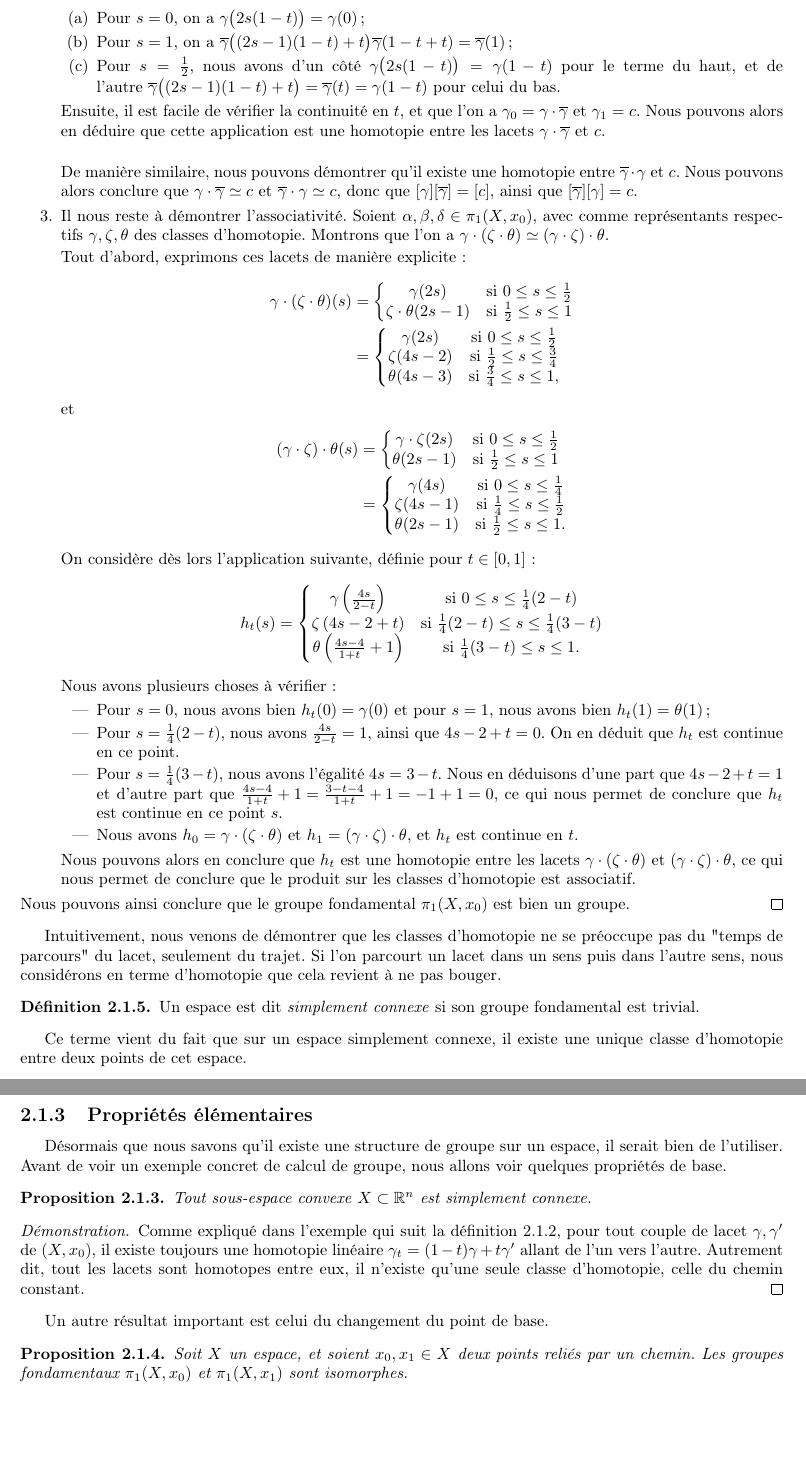
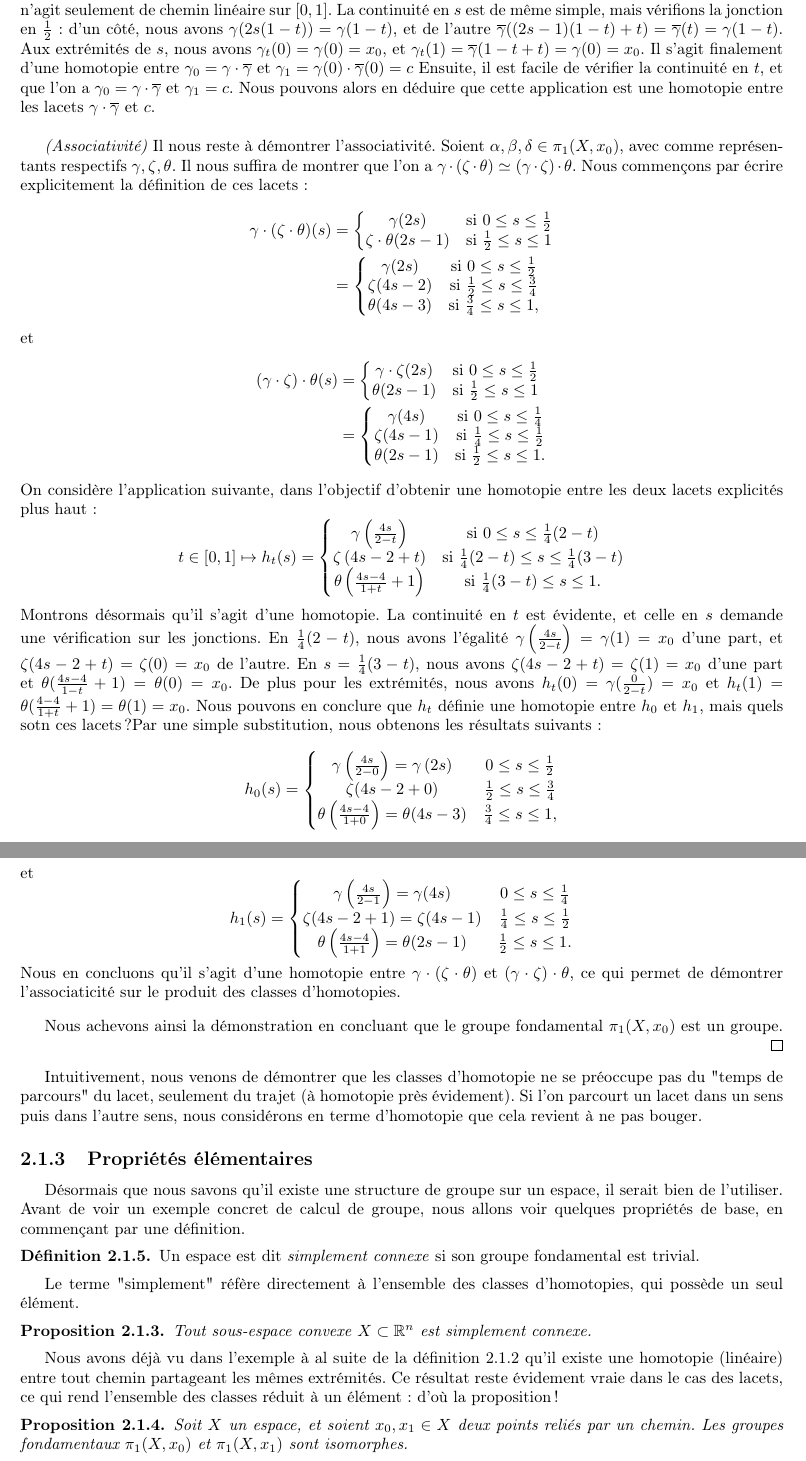
Before and after one commit to tonyfrg/intro-algebraic-topology, a LaTeX book (main-final.tex, which reads chapters/chap2 homotopies/part1.tex): two parts of pages 13 and 14 of 53 before the commit and two parts of pages 13 and 14 of 54 after it, joined at a grey line, cut at the place of the change, the shorter picture padded with empty space. Compiled offline with pdfLaTeX.

Commit message:
changes until 2.1.3

```diff
--- a/chapters/chap2 homotopies/part1.tex
+++ b/chapters/chap2 homotopies/part1.tex
@@ -238,12 +258,6 @@ Soit $X$ un espace et soit $x_0\in X$. Il suffit de montrer que~$\pi_1(X,x_0)$ v
-        \item Pour $s=0$, on a $\gamma\big(2s(1-t)\big)=\gamma(0)$ ;
-        \item Pour $s=1$, on a $\overline{\gamma}\big((2s-1)(1-t)+t\big)\overline{\gamma}(1-t+t)=\overline{\gamma}(1)$ ;
-        \item Pour $s=\frac{1}{2}$, nous avons d'un côté $\gamma\big(2s(1-t)\big)=\gamma(1-t)$ pour le terme du haut, et de l'autre~${\overline{\gamma}\big((2s-1)(1-t)+t\big)=\overline{\gamma}(t)=\gamma(1-t)}$ pour celui du bas.
-    \end{enumerate} Ensuite, il est facile de vérifier la continuité en $t$, et que l'on a $\gamma_0=\gamma\cdot\overline{\gamma}$ et $\gamma_1=c$. Nous pouvons alors en déduire que cette application est une homotopie entre les lacets $\gamma\cdot\overline{\gamma}$ et $c$.
+\end{matrix}\right.\]Montrons qu'il s'agit d'une homotopie, en commençant par la continuité. La consitnuité en $t$ est évidente car n'agit seulement de chemin linéaire sur $[0,1]$. La continuité en $s$ est de même simple, mais vérifions la jonction en $1\over2$ : d'un côté, nous avons $\gamma(2s(1-t))=\gamma(1-t)$, et de l'autre $\overline{\gamma}((2s-1)(1-t)+t)=\overline{\gamma}(t)=\gamma(1-t)$. Aux extrémités de $s$, nous avons $\gamma_t(0)=\gamma(0)=x_0$, et $\gamma_t(1)=\overline{\gamma}(1-t+t)=\gamma(0)=x_0$. Il s'agit finalement d'une homotopie entre $\gamma_0=\gamma\cdot \overline{\gamma}$ et $\gamma_1=\gamma(0)\cdot\overline{\gamma}(0)=c$  Ensuite, il est facile de vérifier la continuité en $t$, et que l'on a $\gamma_0=\gamma\cdot\overline{\gamma}$ et $\gamma_1=c$. Nous pouvons alors en déduire que cette application est une homotopie entre les lacets $\gamma\cdot\overline{\gamma}$ et $c$.
 
-    \bigskip De manière similaire, nous pouvons démontrer qu'il existe une homotopie entre $\overline{\gamma}\cdot\gamma$ et~$c$. Nous pouvons alors conclure que $\gamma\cdot\overline{\gamma}\simeq c$ et $\overline{\gamma}\cdot\gamma\simeq c$, donc que $[\gamma][\overline{\gamma}]=[c]$, ainsi que $[\overline{\gamma}][\gamma]=c$.
-    \item Il nous reste à démontrer l'associativité. Soient $\alpha,\beta,\delta\in\pi_1(X,x_0)$, avec comme représentants respectifs~$\gamma,\zeta,\theta$ des classes d'homotopie. Montrons que l'on a~$\gamma\cdot(\zeta\cdot\theta)\simeq(\gamma\cdot\zeta)\cdot\theta$.
-
-    Tout d'abord, exprimons ces lacets de manière explicite : \[\begin{split}
+\bigskip \textit{(Associativité)} Il nous reste à démontrer l'associativité. Soient $\alpha,\beta,\delta\in\pi_1(X,x_0)$, avec comme représentants respectifs~$\gamma,\zeta,\theta$. Il nous suffira de  montrer que l'on a~$\gamma\cdot(\zeta\cdot\theta)\simeq(\gamma\cdot\zeta)\cdot\theta$. Nous commençons par écrire explicitement la définition de ces lacets : \[\begin{split}
 \gamma\cdot(\zeta\cdot\theta)(s)&=\left\{\begin{matrix}
     \gamma(2s)&\text{si }0\leq s\leq\frac{1}{2}\\
     \zeta\cdot\theta(2s-1)&\text{si }\frac{1}{2}\leq s\leq 1
@@ -263,42 +277,47 @@ Soit $X$ un espace et soit $x_0\in X$. Il suffit de montrer que~$\pi_1(X,x_0)$ v
     \zeta(4s-1)&\text{si }\frac{1}{4}\leq s\leq\frac{1}{2}\\
     \theta(2s-1)&\text{si }\frac{1}{2}\leq s\leq1.
 \end{matrix}\right.
-    \end{split}\]On considère dès lors l'application suivante, définie pour $t\in[0,1]$ : \[h_t(s)=\left\{\begin{matrix}
+\end{split}\]On considère l'application suivante, dans l'objectif d'obtenir une homotopie entre les deux lacets explicités plus haut : \[t\in[0,1]\mapsto h_t(s)=\left\{\begin{matrix}
 \gamma\left(\frac{4s}{2-t}\right)&\text{si }0\leq s\leq \frac{1}{4}(2-t)\\
 \zeta\left(4s-2+t\right)&\text{si }\frac{1}{4}(2-t)\leq s\leq \frac{1}{4}(3-t)\\
 \theta\left(\frac{4s-4}{1+t}+1\right)&\text{si }\frac{1}{4}(3-t)\leq s\leq1.
-    \end{matrix}\right.\]Nous avons plusieurs choses à vérifier : \begin{itemize}
-        \item Pour $s=0$, nous avons bien $h_t(0)=\gamma(0)$ et pour $s=1$, nous avons bien $h_t(1)=\theta(1)$ ;
-        \item Pour $s=\frac{1}{4}(2-t)$, nous avons $\frac{4s}{2-t}=1$, ainsi que $4s-2+t=0$. On en déduit que $h_t$ est continue en ce point.
-        \item Pour $s=\frac{1}{4}(3-t)$, nous avons l'égalité $4s=3-t$. Nous en déduisons d'une part que $4s-2+t=1$ et d'autre part que~${\frac{4s-4}{1+t}+1=\frac{3-t-4}{1+t}+1=-1+1=0}$, ce qui nous permet de conclure que $h_t$ est continue en ce point $s$.
-        \item Nous avons $h_0=\gamma\cdot(\zeta\cdot\theta)$ et $h_1=(\gamma\cdot\zeta)\cdot\theta$, et $h_t$ est continue en $t$.
-    \end{itemize}Nous pouvons alors en conclure que $h_t$ est une homotopie entre les lacets~$\gamma\cdot(\zeta\cdot\theta)$ et $(\gamma\cdot\zeta)\cdot\theta$, ce qui nous permet de conclure que le produit sur les classes d'homotopie est associatif.
-\end{enumerate}Nous pouvons ainsi conclure que le groupe fondamental $\pi_1(X,x_0)$ est bien un groupe.
+\end{matrix}\right.\]Montrons désormais qu'il s'agit d'une homotopie. La continuité en $t$ est évidente, et celle en $s$ demande une vérification sur les jonctions. En $\frac{1}{4}(2-t)$, nous avons l'égalité $\gamma\left(\frac{4s}{2-t}\right)=\gamma(1)=x_0$ d'une part, et $\zeta(4s-2+t)=\zeta(0)=x_0$ de l'autre. En $s=\frac{1}{4}(3-t)$, nous avons $\zeta(4s-2+t)=\zeta(1)=x_0$ d'une part et $\theta(\frac{4s-4}{1-t}+1)=\theta(0)=x_0$. De plus pour les extrémités, nous avons $h_t(0)=\gamma(\frac{0}{2-t})=x_0$ et $h_t(1)=\theta(\frac{4-4}{1+t}+1)=\theta(1)=x_0$. Nous pouvons en conclure que $h_t$ définie une homotopie entre $h_0$ et $h_1$, mais quels sotn ces lacets ?Par une simple substitution, nous obtenons les résultats suivants : \[h_0(s)=\left\{\begin{matrix}
+\gamma\left(\frac{4s}{2-0}\right)=\gamma\left(2s\right) & 0\leq s\leq \frac{1}{2} \\
+\zeta(4s-2+0) & \frac{1}{2}\leq s\leq \frac{3}{4} \\
+\theta\left(\frac{4s-4}{1+0}\right)=\theta(4s-3) & \frac{3}{4} \leq s\leq 1,
+\end{matrix}\right.\]et \[h_1(s)=\left\{\begin{matrix}
+\gamma\left(\frac{4s}{2-1}\right)=\gamma(4s) & 0\leq s\leq \frac{1}{4} \\
+\zeta(4s-2+1)=\zeta(4s-1) & \frac{1}{4}\leq s\leq \frac{1}{2} \\
+\theta\left(\frac{4s-4}{1+1}\right)=\theta(2s-1) & \frac{1}{2} \leq s\leq 1.
+\end{matrix}\right.\]Nous en concluons qu'il s'agit d'une homotopie entre $\gamma\cdot(\zeta\cdot \theta)$ et $(\gamma\cdot \zeta)\cdot \theta$, ce qui permet de démontrer l'associaticité sur le produit des classes d'homotopies.
+
+\bigskip Nous achevons ainsi la démonstration en concluant que le groupe fondamental $\pi_1(X,x_0)$ est un groupe.
 \end{proof}
 
-Intuitivement, nous venons de démontrer que les classes d'homotopie ne se préoccupe pas du "temps de parcours" du lacet, seulement du trajet. Si l'on parcourt un lacet dans un sens puis dans l'autre sens, nous considérons en terme d'homotopie que cela revient à ne pas bouger.
+Intuitivement, nous venons de démontrer que les classes d'homotopie ne se préoccupe pas du "temps de parcours" du lacet, seulement du trajet (à homotopie près évidement). Si l'on parcourt un lacet dans un sens puis dans l'autre sens, nous considérons en terme d'homotopie que cela revient à ne pas bouger.
+
+\subsection{Propriétés élémentaires}
+
+Désormais que nous savons qu'il existe une structure de groupe sur un espace, il serait bien de l'utiliser. Avant de voir un exemple concret de calcul de groupe, nous allons voir quelques propriétés de base, en commençant par une définition.
 
 \begin{definition}
 Un espace est dit \emph{simplement connexe} si son groupe fondamental est trivial.
 \end{definition}
-Ce terme vient du fait que sur un espace simplement connexe, il existe une unique classe d'homotopie entre deux points de cet espace.
 
-\subsection{Propriétés élémentaires}
-
-Désormais que nous savons qu'il existe une structure de groupe sur un espace, il serait bien de l'utiliser. Avant de voir un exemple concret de calcul de groupe, nous allons voir quelques propriétés de base.
+Le terme "simplement" réfère directement à l'ensemble des classes d'homotopies, qui possède un seul élément.
 
 \begin{proposition}
 Tout sous-espace convexe $X\subset\bb{R}^n$ est simplement connexe.
 \end{proposition}
-\begin{proof}
-Comme expliqué dans l'exemple qui suit la définition \ref{def:homotopy-paths}, pour tout couple de lacet $\gamma,\gamma'$ de $(X,x_0)$, il existe toujours une homotopie linéaire~$\gamma_t=(1-t)\gamma+t\gamma'$ allant de l'un vers l'autre. Autrement dit, tout les lacets sont homotopes entre eux, il n'existe qu'une seule classe d'homotopie, celle du chemin constant.
-\end{proof}
 
-Un autre résultat important est celui du changement du point de base.
+Nous avons déjà vu dans l'exemple à al suite de la définition \ref{def:homotopy-paths} qu'il existe une homotopie (linéaire) entre tout chemin partageant les mêmes extrémités. Ce résultat reste évidement vraie dans le cas des lacets, ce qui rend l'ensemble des classes réduit à un élément : d'où la proposition !
 
 \begin{proposition}
 Soit $X$ un espace, et soient $x_0,x_1\in X$ deux points reliés par un chemin. Les groupes fondamentaux $\pi_1(X,x_0)$ et $\pi_1(X,x_1)$ sont isomorphes.
 \end{proposition}
+
+
+
 \begin{proof}
 Soit $\zeta$ le chemin entre $x_0=\zeta(0)$ et $x_1=\zeta(1)$. Pour un lacet~$\gamma$ de $X$ ayant pour point de base $x_0$, nous avons $\zeta\cdot\gamma\cdot\overline{\zeta}$ qui est un lacet basé en~$x_1$. Nous pouvons alors définir l'application~$\Phi:\pi_1(X,x_0)\to\pi_1(X,x_1)$, qui envoie~$[\gamma]$ sur $[\zeta\cdot\gamma\cdot\overline{\zeta}]$. Montrons que cette application est un morphisme de groupes, puis qu'elle admet un morphisme réciproque, de telle sorte que ce soit un isomorphisme.
 
```
Also changed, not shown: main-final.pdf, chapters/chap2 homotopies/part1.tex (84 more changed lines), 7 other files. Lines whose indentation alone changed are shown as unchanged.
